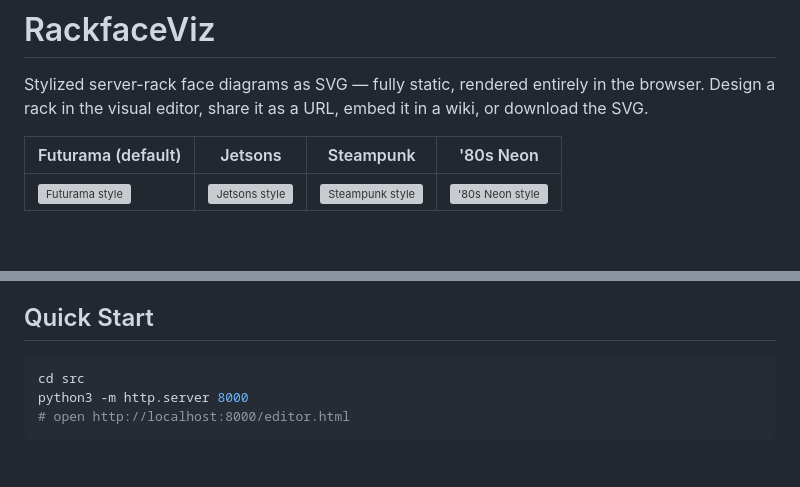
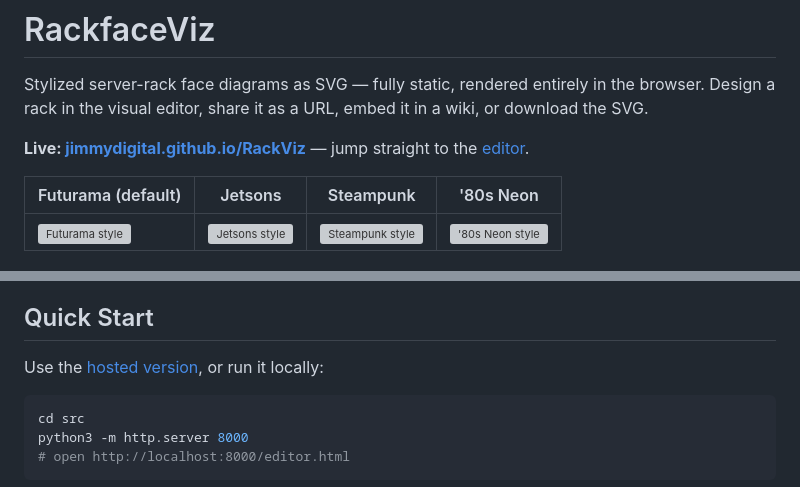
Before and after one commit to jimmydigital/RackViz, a Markdown page: README.md, 2 parts joined by grey strips. Drawn GitHub-style; blank space fills up the shorter version; grey boxes are pictures that could not be loaded.

Commit message:
README: link GitHub Pages live demo

````diff
--- a/README.md
+++ b/README.md
@@ -1,6 +1,8 @@
 # RackfaceViz
 
 Stylized server-rack face diagrams as SVG — fully static, rendered entirely in the browser. Design a rack in the visual editor, share it as a URL, embed it in a wiki, or download the SVG.
+
+**Live: [jimmydigital.github.io/RackViz](https://jimmydigital.github.io/RackViz/)** — jump straight to the [editor](https://jimmydigital.github.io/RackViz/editor.html).
 
 | Futurama (default) | Jetsons | Steampunk | '80s Neon |
 |---|---|---|---|
@@ -16,6 +18,8 @@ Stylized server-rack face diagrams as SVG — fully static, rendered entirely in
 - **CSP-friendly** — no inline scripts or styles
 
 ## Quick Start
+
+Use the [hosted version](https://jimmydigital.github.io/RackViz/), or run it locally:
 
 ```sh
 cd src
````
